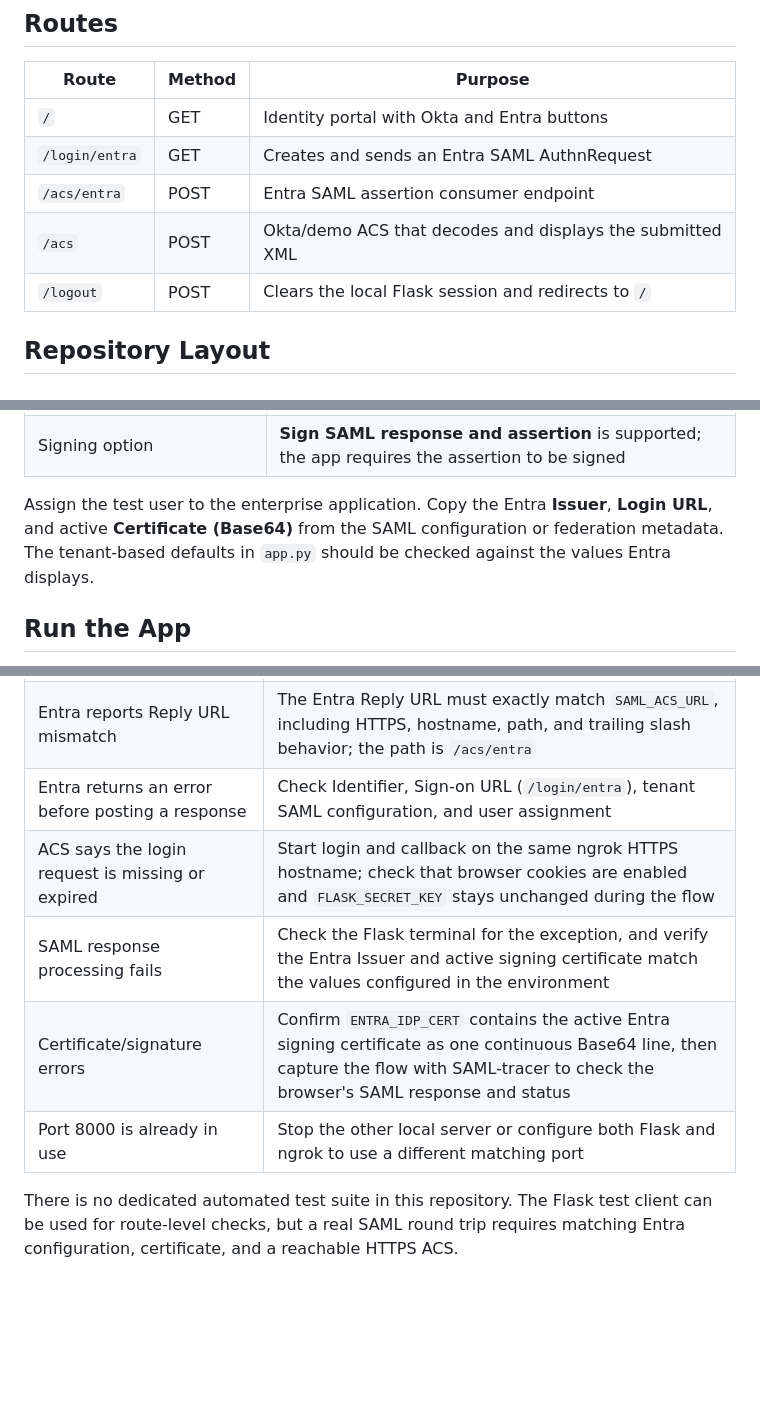
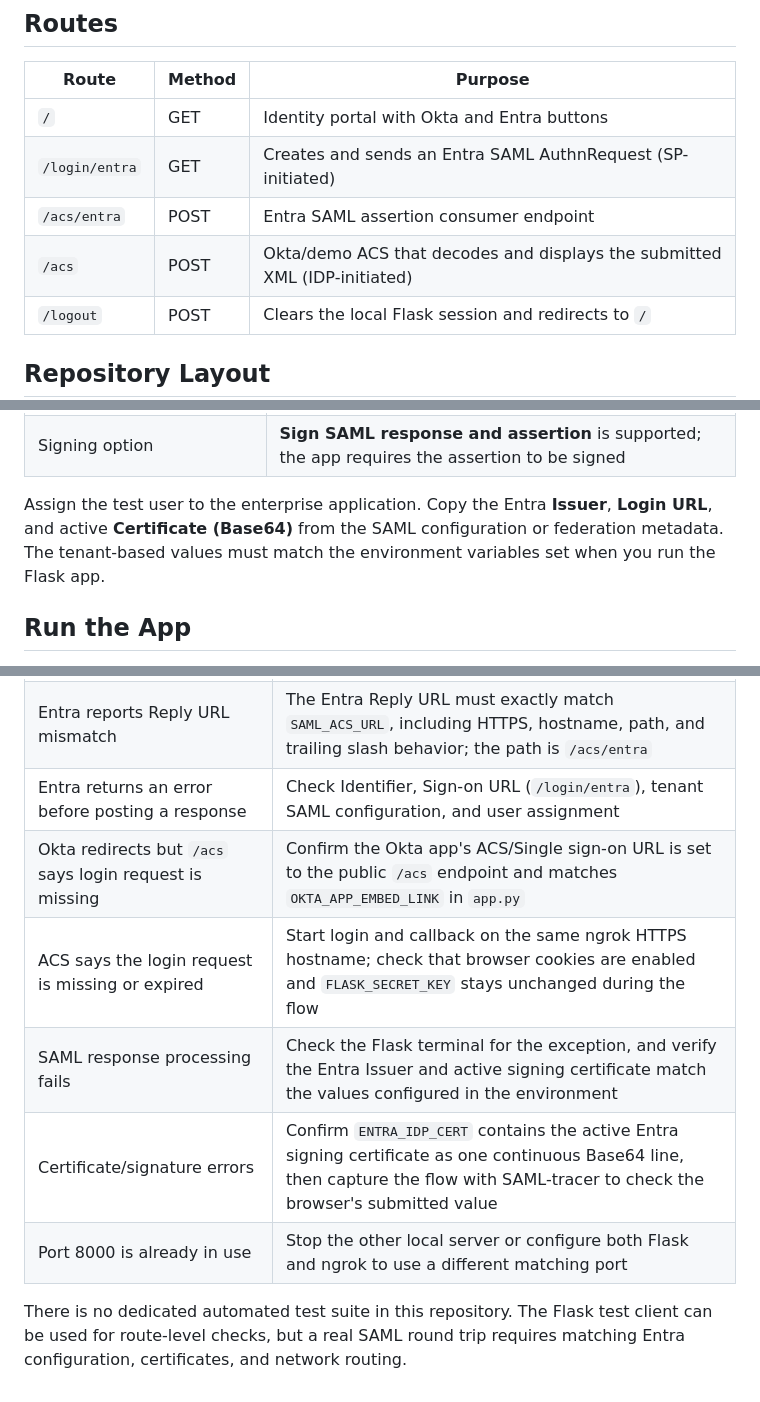
Before and after one commit to Isuruvh/saml-test-setup-with-python, a Markdown page: README.md, 3 parts joined by grey strips. GitHub-like rendering; blank space fills up the shorter version.

```diff
--- a/README.md
+++ b/README.md
@@ -37,9 +37,9 @@ The Entra flow is SP-initiated. The configured Entra **Sign-on URL** must start
 | Route | Method | Purpose |
 | --- | --- | --- |
 | `/` | GET | Identity portal with Okta and Entra buttons |
-| `/login/entra` | GET | Creates and sends an Entra SAML AuthnRequest |
+| `/login/entra` | GET | Creates and sends an Entra SAML AuthnRequest (SP-initiated) |
 | `/acs/entra` | POST | Entra SAML assertion consumer endpoint |
-| `/acs` | POST | Okta/demo ACS that decodes and displays the submitted XML |
+| `/acs` | POST | Okta/demo ACS that decodes and displays the submitted XML (IDP-initiated) |
 | `/logout` | POST | Clears the local Flask session and redirects to `/` |
 
 ## Repository Layout
@@ -92,7 +102,7 @@ In Entra, open the enterprise application and configure **Single sign-on > SAML*
 | Logout URL | Leave blank; SAML Single Logout is not implemented |
 | Signing option | **Sign SAML response and assertion** is supported; the app requires the assertion to be signed |
 
-Assign the test user to the enterprise application. Copy the Entra **Issuer**, **Login URL**, and active **Certificate (Base64)** from the SAML configuration or federation metadata. The tenant-based defaults in `app.py` should be checked against the values Entra displays.
+Assign the test user to the enterprise application. Copy the Entra **Issuer**, **Login URL**, and active **Certificate (Base64)** from the SAML configuration or federation metadata. The tenant-based values must match the environment variables set when you run the Flask app.
 
 ## Run the App
 
@@ -161,9 +171,10 @@ Never use this project as-is for production authentication or authorization.
 | `/login/entra` returns 503 | Confirm `ENTRA_IDP_CERT`, `SAML_SP_ENTITY_ID`, and `SAML_ACS_URL` were set in the same terminal before starting Flask |
 | Entra reports Reply URL mismatch | The Entra Reply URL must exactly match `SAML_ACS_URL`, including HTTPS, hostname, path, and trailing slash behavior; the path is `/acs/entra` |
 | Entra returns an error before posting a response | Check Identifier, Sign-on URL (`/login/entra`), tenant SAML configuration, and user assignment |
+| Okta redirects but `/acs` says login request is missing | Confirm the Okta app's ACS/Single sign-on URL is set to the public `/acs` endpoint and matches `OKTA_APP_EMBED_LINK` in `app.py` |
 | ACS says the login request is missing or expired | Start login and callback on the same ngrok HTTPS hostname; check that browser cookies are enabled and `FLASK_SECRET_KEY` stays unchanged during the flow |
 | SAML response processing fails | Check the Flask terminal for the exception, and verify the Entra Issuer and active signing certificate match the values configured in the environment |
-| Certificate/signature errors | Confirm `ENTRA_IDP_CERT` contains the active Entra signing certificate as one continuous Base64 line, then capture the flow with SAML-tracer to check the browser's SAML response and status |
+| Certificate/signature errors | Confirm `ENTRA_IDP_CERT` contains the active Entra signing certificate as one continuous Base64 line, then capture the flow with SAML-tracer to check the browser's submitted value |
 | Port 8000 is already in use | Stop the other local server or configure both Flask and ngrok to use a different matching port |
 
-There is no dedicated automated test suite in this repository. The Flask test client can be used for route-level checks, but a real SAML round trip requires matching Entra configuration, certificate, and a reachable HTTPS ACS.
+There is no dedicated automated test suite in this repository. The Flask test client can be used for route-level checks, but a real SAML round trip requires matching Entra configuration, certificates, and network routing.
```
Also changed, not shown: other parts of README.md (+29 -19 lines).
